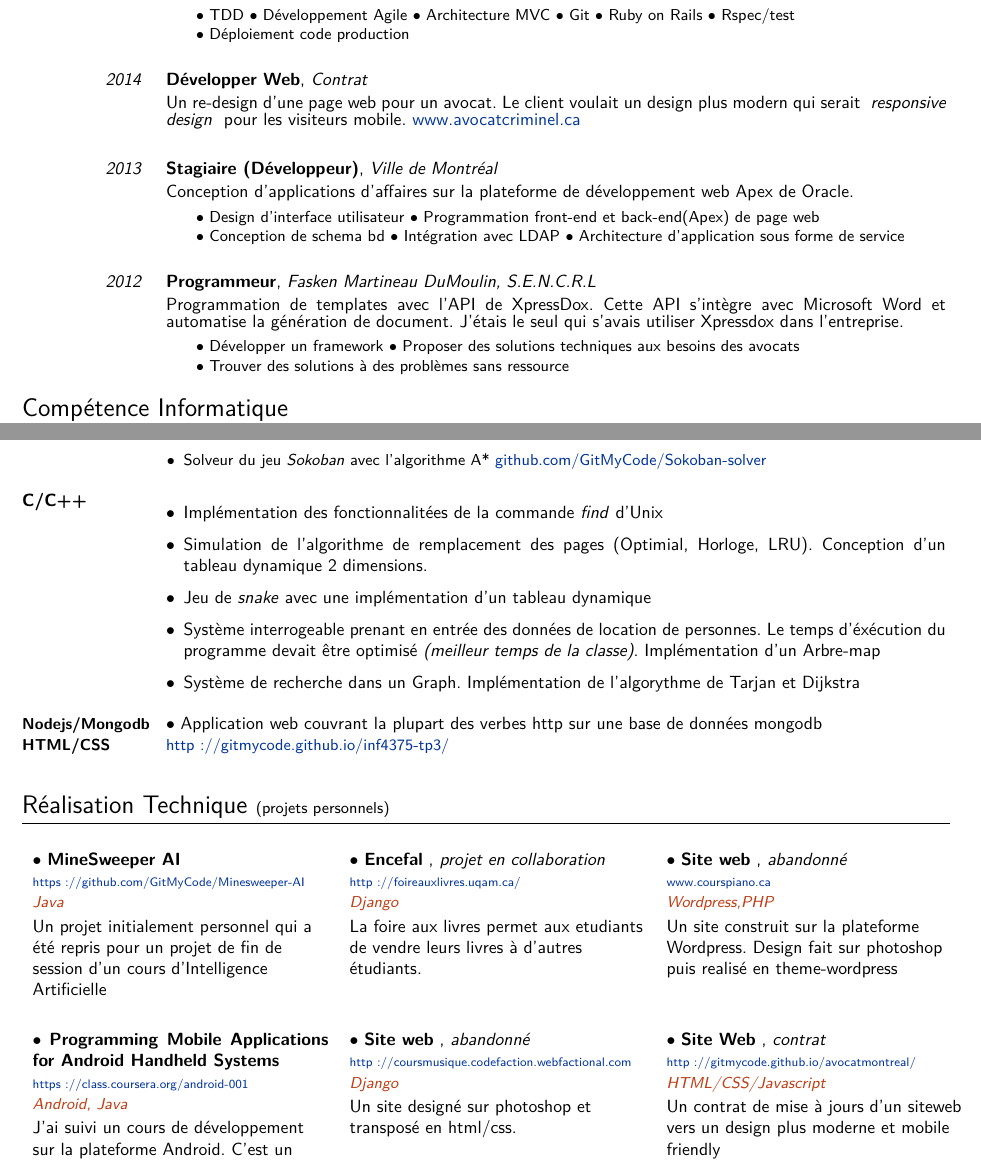
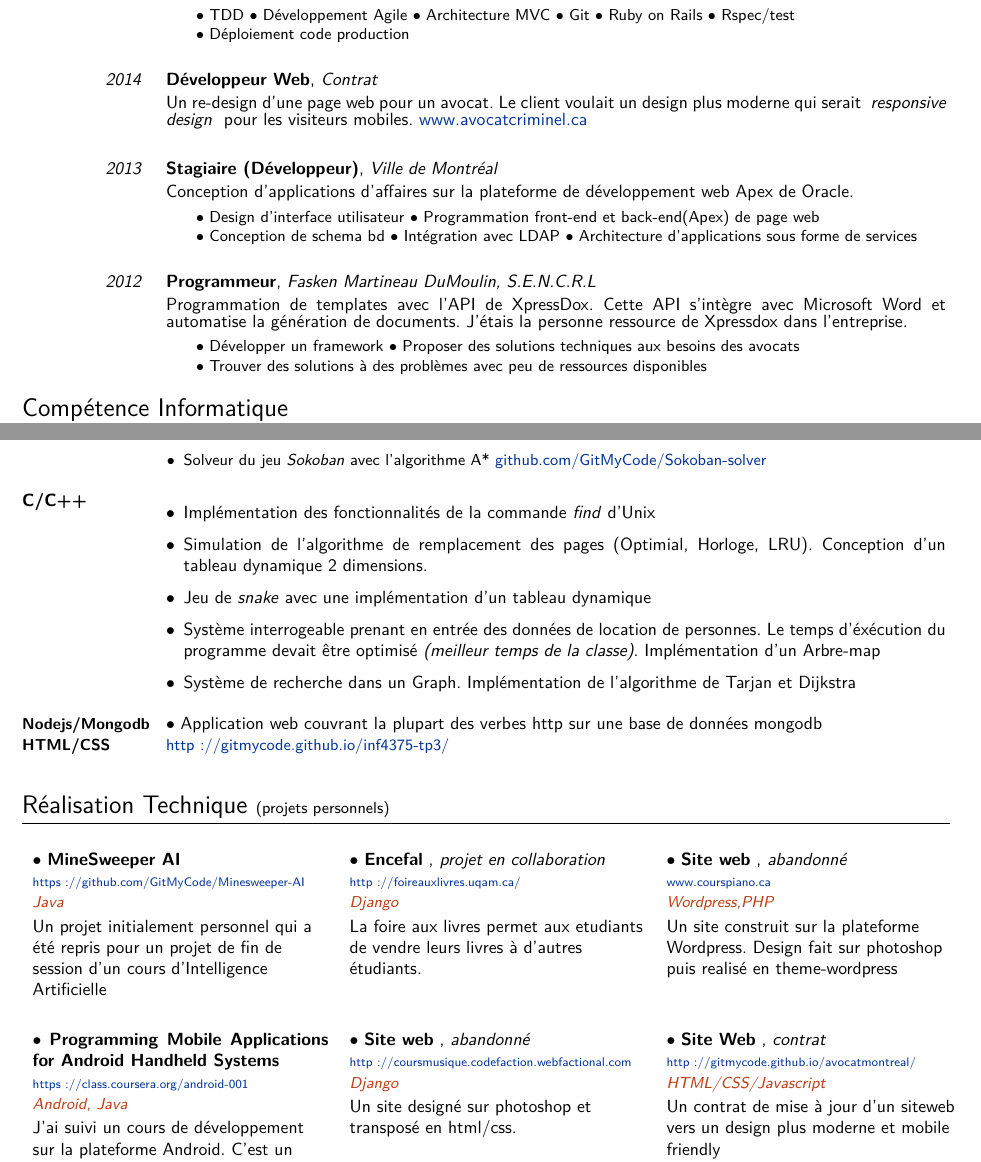
Before and after one commit to GitMyCode/CV, a LaTeX document (Martin_Bouchard.tex): two parts of pages 1 and 2 of 2, joined at a grey line, cut so that both start at the same text. The pictures show the PDF file Martin_Bouchard.pdf that the author committed with the source.

Commit message:
correction fautes et netoyage template

```diff
--- a/Martin_Bouchard.tex
+++ b/Martin_Bouchard.tex
@@ -271,19 +271,19 @@
 					 {Développeur back-end et front-end sur une application web en Ruby on Rails }
 					 {$\bullet$ TDD $\bullet$ Développement Agile $\bullet$ Architecture MVC $\bullet$ Git $\bullet$ Ruby on Rails $\bullet$ Rspec/test \\ $\bullet$ Déploiement code production  }
 
-\cventre[1.2em]{2014}{Développer Web}{Contrat}{ Un re-design d'une page web pour un avocat. Le client voulait un design plus modern qui serait \emph{ responsive design } pour les visiteurs mobile. \href{http://www.avocatcriminel.ca/}{www.avocatcriminel.ca}}
+\cventre[1.2em]{2014}{Développeur Web}{Contrat}{ Un re-design d'une page web pour un avocat. Le client voulait un design plus moderne qui serait \emph{ responsive design } pour les visiteurs mobiles. \href{http://www.avocatcriminel.ca/}{www.avocatcriminel.ca}}
 
 
 \cventre[2em]{2013}{Stagiaire (Développeur)}
 {Ville de Montréal}
 {Conception d'applications d'affaires sur la plateforme de développement web Apex de Oracle.}
-{$\bullet$ Design d'interface utilisateur  $\bullet$ Programmation front-end et back-end(Apex) de page web \\$\bullet$ Conception de schema bd  $\bullet$ Intégration avec LDAP $\bullet$ Architecture d'application sous forme de service}
+{$\bullet$ Design d'interface utilisateur  $\bullet$ Programmation front-end et back-end(Apex) de page web \\$\bullet$ Conception de schema bd  $\bullet$ Intégration avec LDAP $\bullet$ Architecture d'applications sous forme de services}
 
 
 \cventre[0.5em]{2012}{Programmeur}
 {Fasken Martineau DuMoulin, S.E.N.C.R.L}
-{Programmation de templates avec l'API de XpressDox. Cette API s'intègre avec Microsoft Word et automatise la génération de document. J'étais le seul qui s'avais utiliser Xpressdox dans l'entreprise.}
-{$\bullet$ Développer un framework $\bullet$ Proposer des solutions techniques aux besoins des avocats \newline{} $\bullet$ Trouver des solutions à des problèmes sans ressource}
+{Programmation de templates avec l'API de XpressDox. Cette API s'intègre avec Microsoft Word et automatise la génération de documents. J'étais la personne ressource de Xpressdox dans l'entreprise.}
+{$\bullet$ Développer un framework $\bullet$ Proposer des solutions techniques aux besoins des avocats \newline{} $\bullet$ Trouver des solutions à des problèmes avec peu de ressources disponibles  }
 
 
 \section{Compétence Informatique}
@@ -363,12 +338,12 @@ Mon best         & Java \newline C\#  & & \tabularnewline[10ex]
 \begin{itemize}\setlength{\itemsep}{1pt}
   \setlength{\parskip}{5pt}
   \setlength{\parsep}{0pt}
-\item Implémentation des fonctionnalitées de la commande \emph{find} d'Unix
+\item Implémentation des fonctionnalités de la commande \emph{find} d'Unix
 \item Simulation de l'algorithme de remplacement des pages (Optimial, Horloge, LRU). Conception d'un tableau dynamique 2 dimensions.
 
 \item Jeu de \emph{snake} avec une implémentation d'un tableau dynamique
 \item Système interrogeable prenant en entrée des données de location de personnes. Le temps d'éxécution du programme devait être optimisé \emph{(meilleur temps de la classe)}. Implémentation d'un Arbre-map
-\item Système de recherche dans un Graph. Implémentation de l'algorythme de Tarjan et Dijkstra
+\item Système de recherche dans un Graph. Implémentation de l'algorithme de Tarjan et Dijkstra
 \end{itemize}
 }
 \cvdetaillist{\small Nodejs/Mongodb HTML/CSS}{$\bullet$ Application web couvrant la plupart des verbes http sur une base de données mongodb   \newline\small{\href{http://gitmycode.github.io/inf4375-tp3/}{http://gitmycode.github.io/inf4375-tp3/}}}
@@ -406,7 +381,7 @@ Mon best         & Java \newline C\#  & & \tabularnewline[10ex]
 {Un site designé sur photoshop et transposé en html/css.}}
 {
 \cvboxitem{Site Web}{contrat}{http://gitmycode.github.io/avocatmontreal/}{ HTML/CSS/Javascript}
-{Un contrat de mise à jours d'un siteweb vers un design plus moderne et mobile friendly }
+{Un contrat de mise à jour d'un siteweb vers un design plus moderne et mobile friendly }
 }
 \cvtriplebox
 {\cvboxitem{Android Game}{en cours}{https://github.com/GitMyCode/laser-game}{Unity,C\#}{Une petite idée de jeu android que j'ai eue. C'est principalement pour le plaisir de le faire plus que pour le jeu. C'est un jeu en 2d real-time multiplayer}}
```
Also changed, not shown: Martin_Bouchard.pdf, Martin_Bouchard.tex (27 more changed lines).
